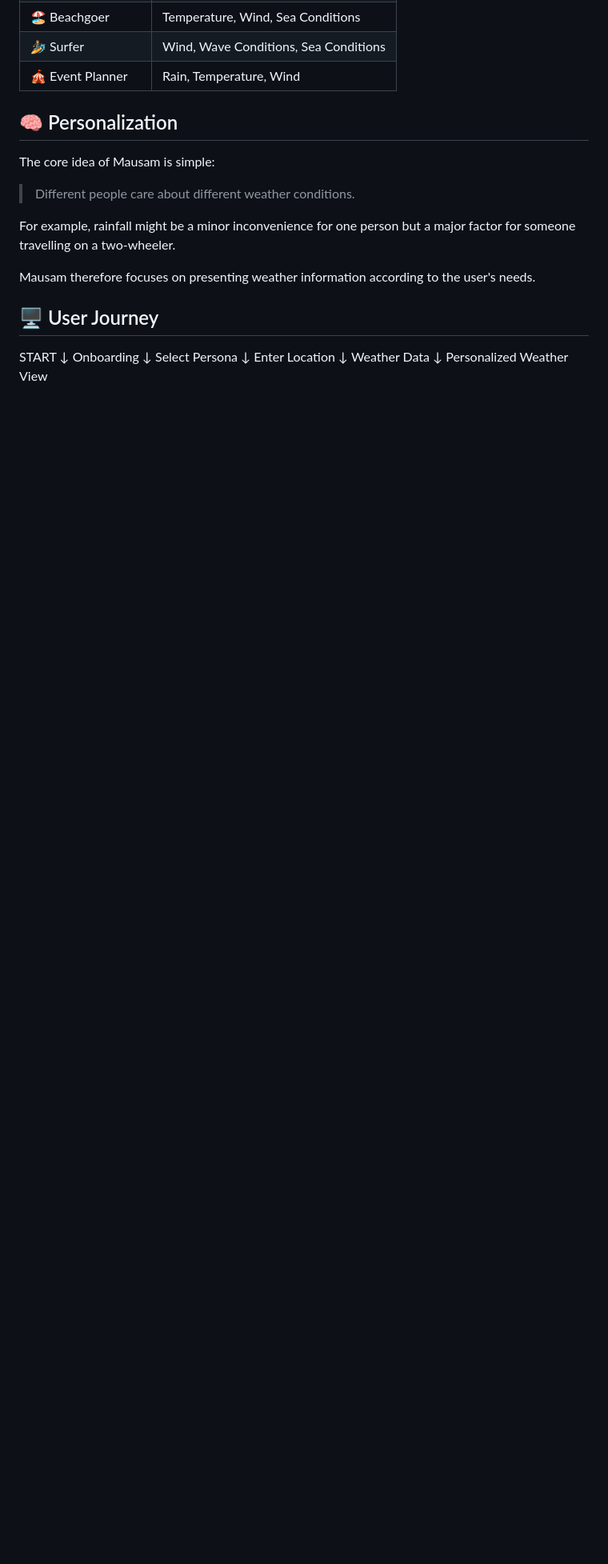
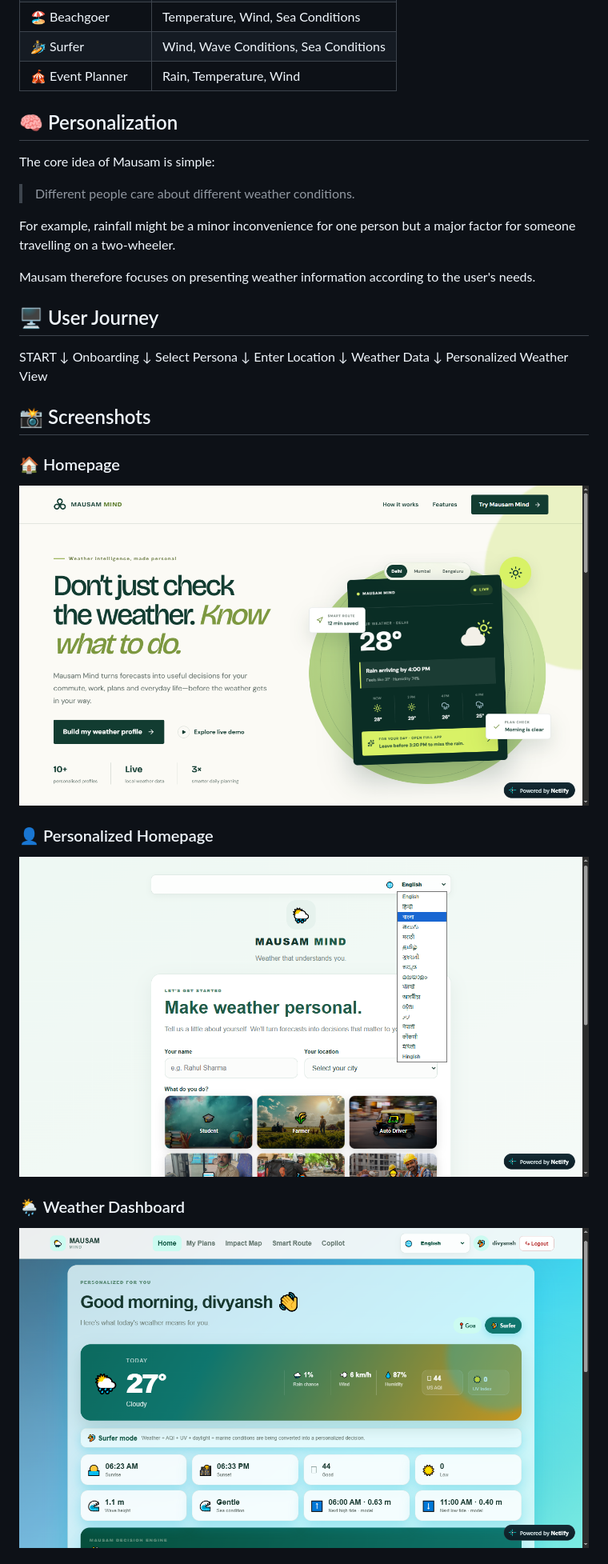
Before and after one commit to divyu931-eng/mausam-weather-personalization, a Markdown page: README.md, the part around one of its changes. Shown at 80% size. Rendered like a GitHub page; blank space fills up the shorter version.

Commit message:
Add screenshots to README for visual reference
Added screenshots section with images of the homepage, personalized homepage, weather dashboard, my plans, impact map, and weather impact.

```diff
--- a/README.md
+++ b/README.md
@@ -133,3 +133,17 @@ Enter Location
 Weather Data
 ↓
 Personalized Weather View
+## 📸 Screenshots
+
+### 🏠 Homepage
+
+![Mausam Homepage](screenshots/homepage.png)
+
+### 👤 Personalized Homepage
+
+![Personalized Homepage](screenshots/personalized_homepage.png)
+
+### 🌦️ Weather Dashboard
+
+![Weather Dashboard](screenshots/weather_dashborad.png)
+
```
Also changed, not shown: other parts of README.md (+11 -0 lines).
